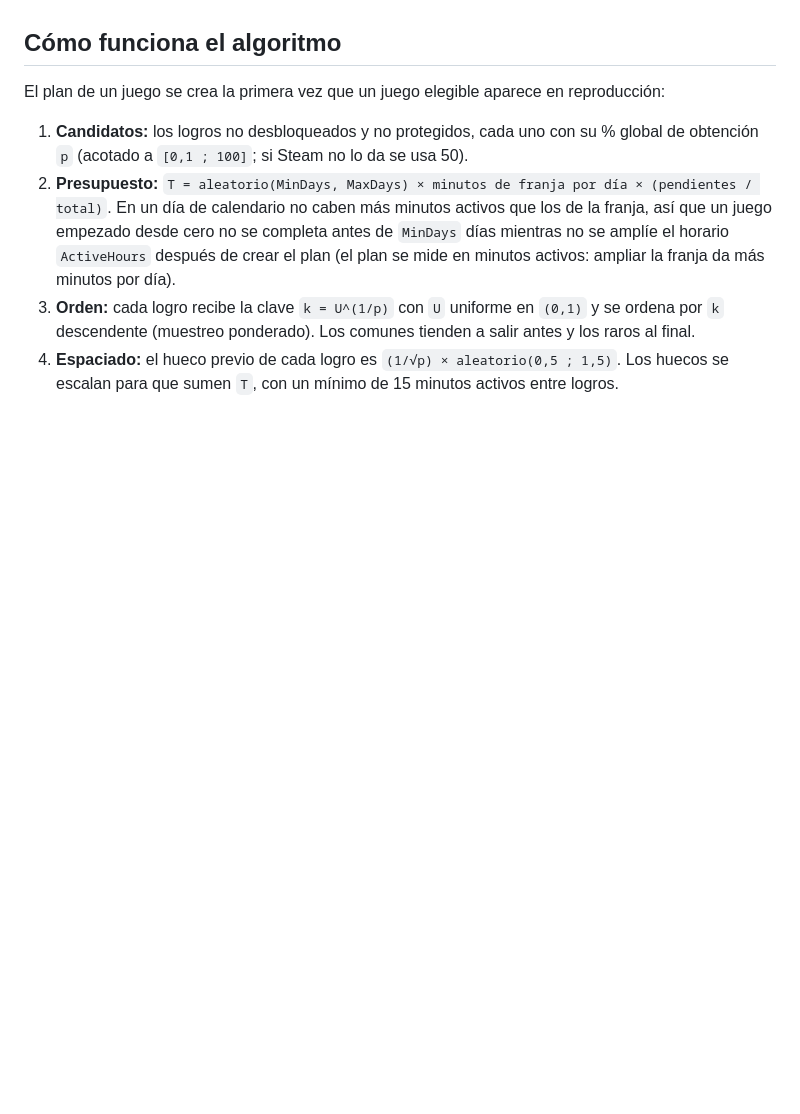
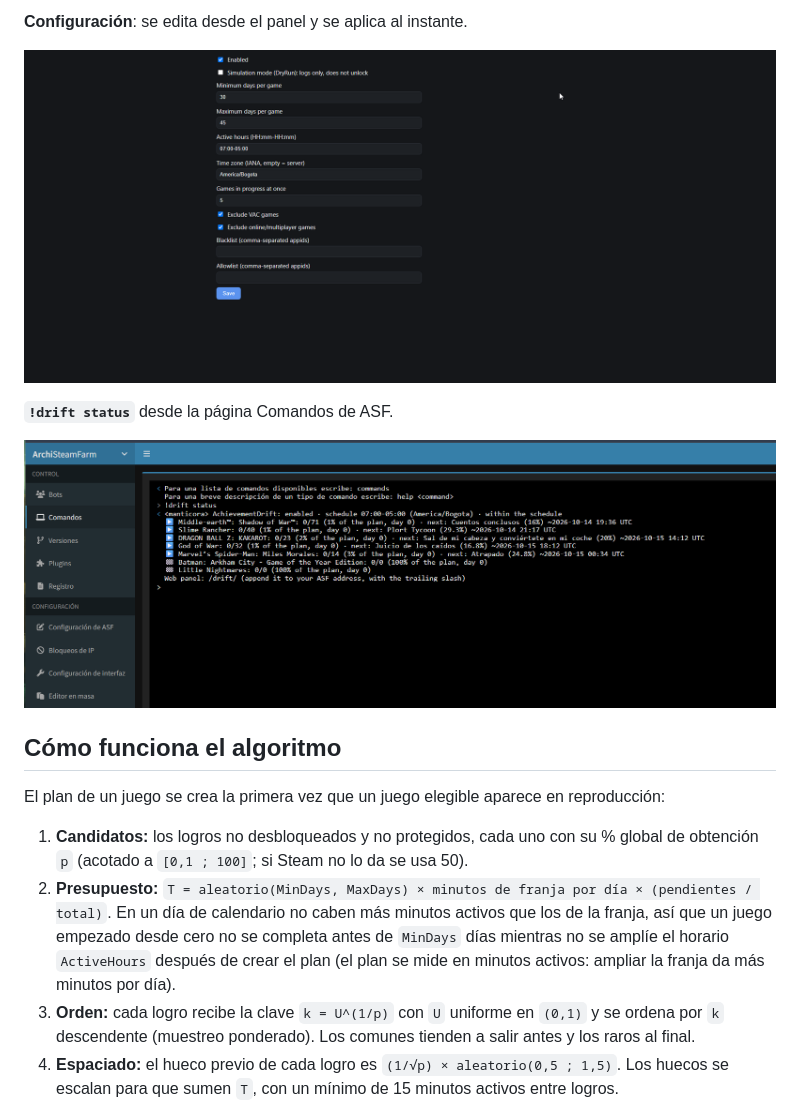
Before and after one commit to owenunda/ASF-AchievementDrift, a Markdown page: README.es.md, the part around one of its changes. GitHub-like rendering; pictures changed too: docs/images/command-status.png (added), docs/images/panel-config.png (added); blank space fills up the shorter version.

```diff
--- a/README.es.md
+++ b/README.es.md
@@ -24,3 +39,10 @@ Plugin para [ArchiSteamFarm](https://github.com/JustArchiNET/ArchiSteamFarm) que
+**Configuración**: se edita desde el panel y se aplica al instante.
+
+![Pestaña de configuración](docs/images/panel-config.png)
+
+**`!drift status`** desde la página Comandos de ASF.
+
+![Salida del comando !drift status](docs/images/command-status.png)
 
 ## Cómo funciona el algoritmo
 
```
Also changed, not shown: other parts of README.es.md (+15 -0 lines), README.md (+22 -0 lines), docs/images/achievements-locked.png (added), docs/images/achievements-unlocked.png (added), docs/images/game-card.png (added), 1 other file.
